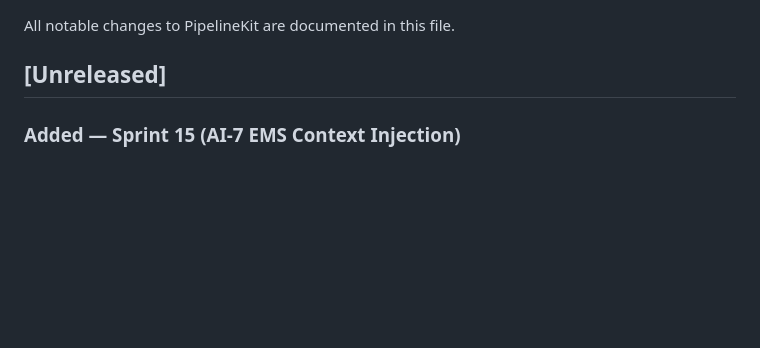
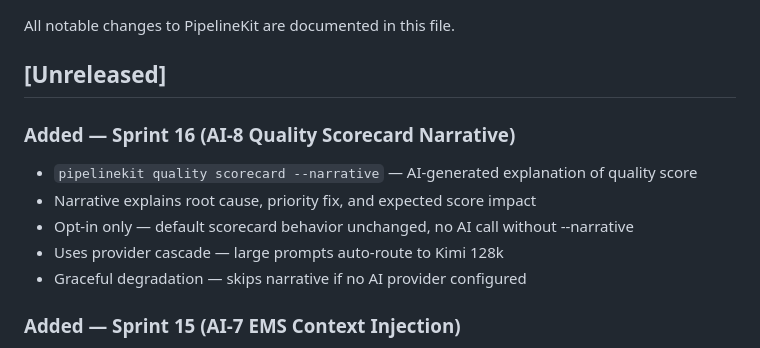
Before and after one commit to emkwambe/pipelinekit, a Markdown page: CHANGELOG.md, the part around the change. Rendered like a GitHub page; blank space fills up the shorter version.

Commit message:
docs: update CHANGELOG with AI-8 scorecard narrative

```diff
--- a/CHANGELOG.md
+++ b/CHANGELOG.md
@@ -3,6 +3,14 @@
 All notable changes to PipelineKit are documented in this file.
 
 ## [Unreleased]
+
+### Added — Sprint 16 (AI-8 Quality Scorecard Narrative)
+- `pipelinekit quality scorecard --narrative` — AI-generated explanation of quality score
+- Narrative explains root cause, priority fix, and expected score impact
+- Opt-in only — default scorecard behavior unchanged, no AI call without --narrative
+- Uses provider cascade — large prompts auto-route to Kimi 128k
+- Graceful degradation — skips narrative if no AI provider configured
+
 
 ### Added — Sprint 15 (AI-7 EMS Context Injection)
 - DiagnosticsEngine now reads EMS operational state before diagnosing failures
```
